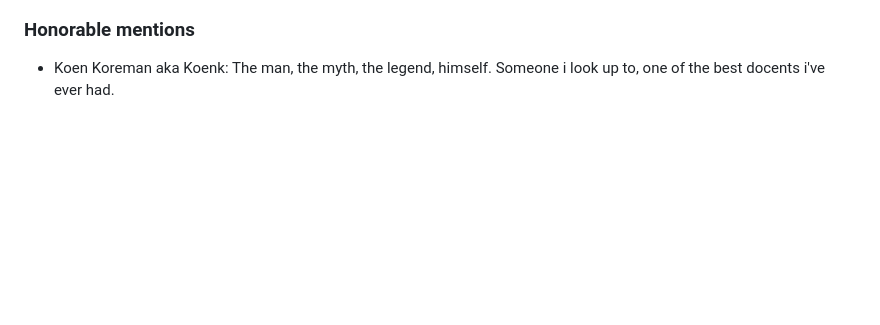
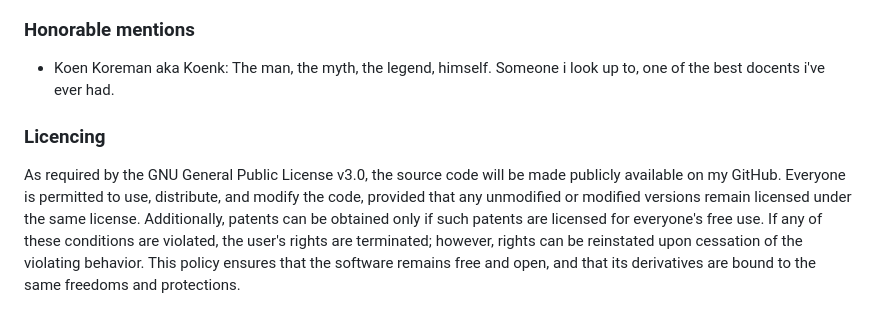
Before and after one commit to ThorD125/chrome-extension-for-a-thesis, a Markdown page: README.md, the part around the change. Drawn GitHub-style; blank space fills up the shorter version.

Commit message:
aadd liscencdskilkfk

```diff
--- a/README.md
+++ b/README.md
@@ -180,3 +180,7 @@ For now, you can visit websites and freely explore their features. If the extens
 ### Honorable mentions
 
 - Koen Koreman aka Koenk: The man, the myth, the legend, himself. Someone i look up to, one of the best docents i've ever had.
+
+### Licencing
+
+As required by the GNU General Public License v3.0, the source code will be made publicly available on my GitHub. Everyone is permitted to use, distribute, and modify the code, provided that any unmodified or modified versions remain licensed under the same license. Additionally, patents can be obtained only if such patents are licensed for everyone's free use. If any of these conditions are violated, the user's rights are terminated; however, rights can be reinstated upon cessation of the violating behavior. This policy ensures that the software remains free and open, and that its derivatives are bound to the same freedoms and protections.
```
